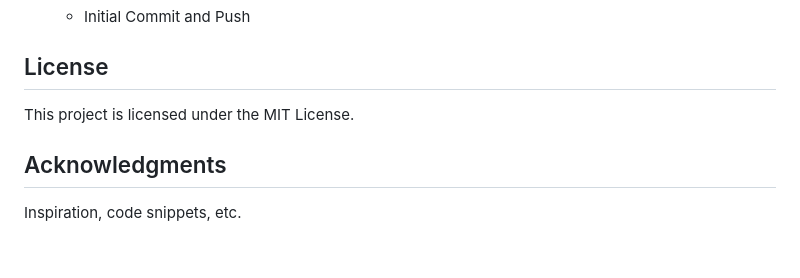
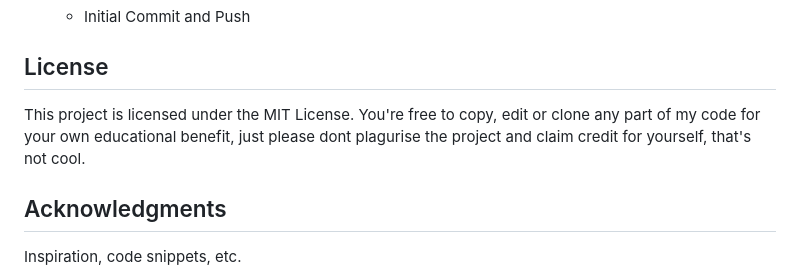
Before and after one commit to cddwyer/DPPortal, a Markdown page: README.md, the part around the change. GitHub-like rendering; blank space fills up the shorter version.

Commit message:
Additional readme edit (third today)

```diff
--- a/README.md
+++ b/README.md
@@ -159,7 +159,9 @@ Double_D
 
 ## License
 
-This project is licensed under the MIT License.
+This project is licensed under the MIT License. You're free to copy, edit or clone
+any part of my code for your own educational benefit, just please dont plagurise
+the project and claim credit for yourself, that's not cool.
 
 ## Acknowledgments
 
```
